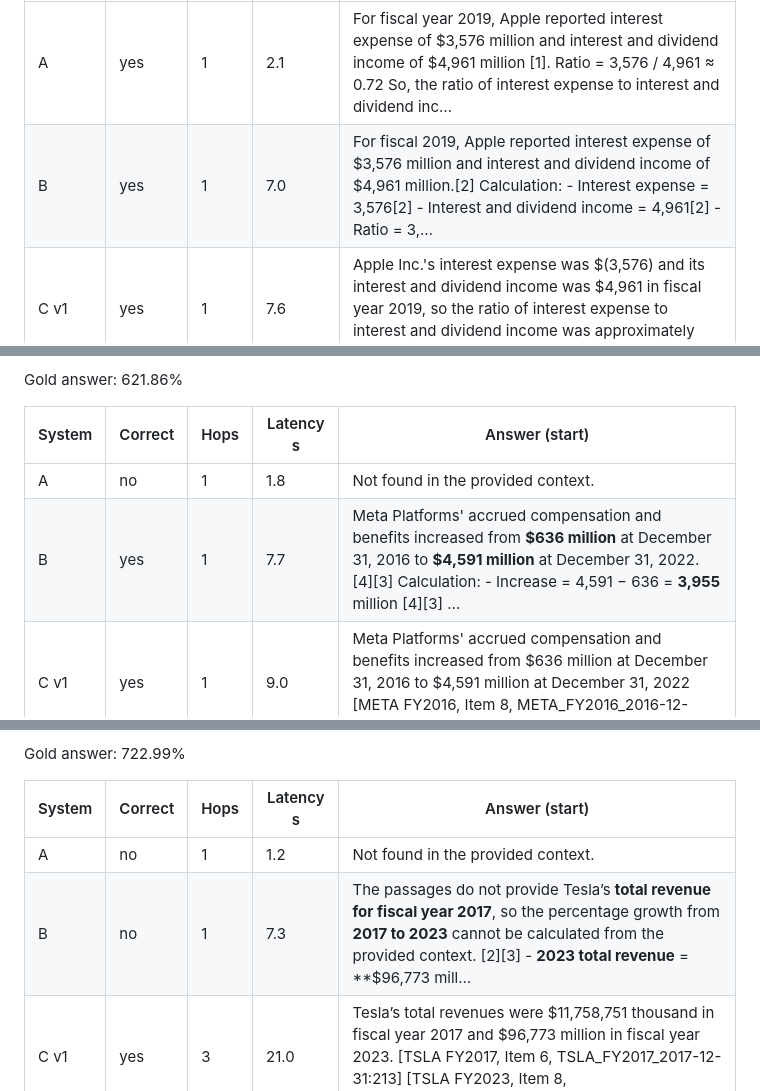
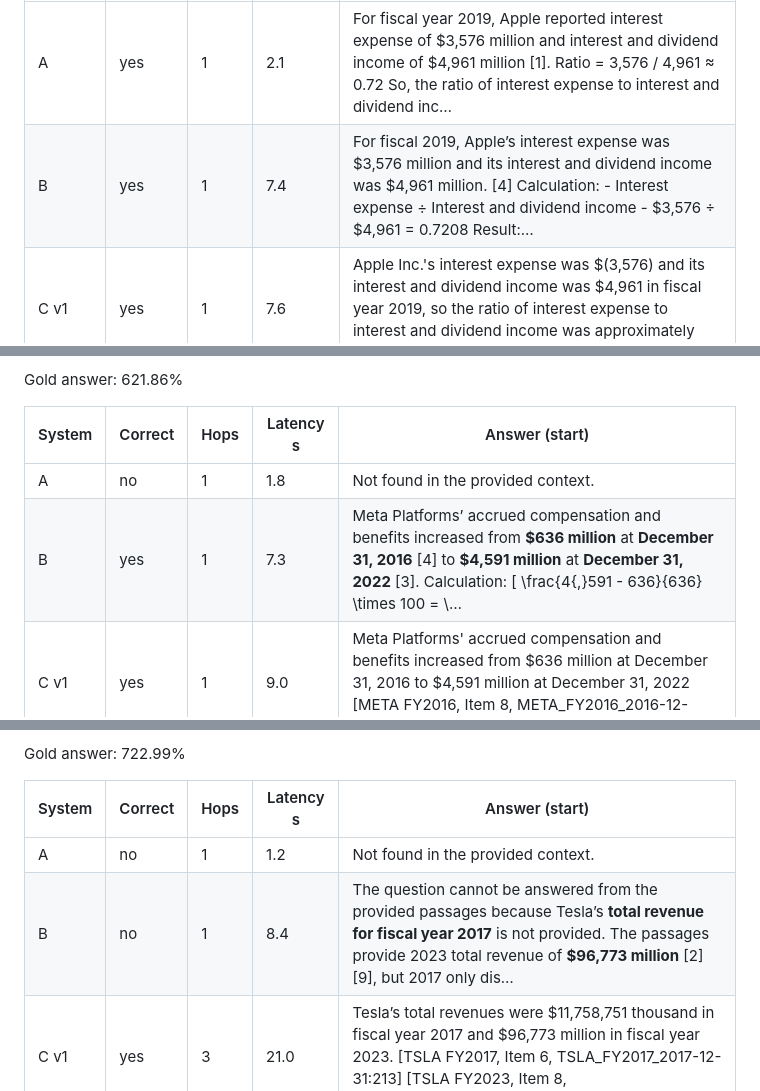
Before and after one commit to AmandaTSY99/cs614_group8, a Markdown page: reports/case_studies/showcase.md, 3 parts joined by grey strips. Rendered like a GitHub page.

```diff
--- a/reports/case_studies/showcase.md
+++ b/reports/case_studies/showcase.md
@@ -15,7 +15,7 @@ Gold answer: 0.72
 | System | Correct | Hops | Latency s | Answer (start) |
 |---|---|---|---|---|
 | A | yes | 1 | 2.1 | For fiscal year 2019, Apple reported interest expense of $3,576 million and interest and dividend income of $4,961 million [1]. Ratio = 3,576 / 4,961 ≈ 0.72 So, the ratio of interest expense to interest and dividend inc… |
-| B | yes | 1 | 7.0 | For fiscal 2019, Apple reported interest expense of $3,576 million and interest and dividend income of $4,961 million.[2] Calculation: - Interest expense = 3,576[2] - Interest and dividend income = 4,961[2] - Ratio = 3,… |
+| B | yes | 1 | 7.4 | For fiscal 2019, Apple’s interest expense was $3,576 million and its interest and dividend income was $4,961 million. [4] Calculation: - Interest expense ÷ Interest and dividend income - $3,576 ÷ $4,961 = 0.7208 Result:… |
 | C v1 | yes | 1 | 7.6 | Apple Inc.'s interest expense was $(3,576) and its interest and dividend income was $4,961 in fiscal year 2019, so the ratio of interest expense to interest and dividend income was approximately 0.72:1.00 [AAPL FY2019, … |
 | C v2 | yes | 1 | 7.0 | Apple Inc.'s interest expense was $(3,576) and its interest and dividend income was $4,961 in fiscal year 2019, so the ratio of interest expense to interest and dividend income was approximately 0.72:1. [AAPL FY2019, It… |
 | C v3 | yes | 1 | 4.7 | Apple Inc.'s interest expense was $(3,576) and its interest and dividend income was $4,961 in fiscal year 2019, so the ratio of interest expense to interest and dividend income was 72.08% (3,576 ÷ 4,961). [AAPL FY2019, … |
@@ -35,7 +35,7 @@ Gold answer: 621.86%
 | System | Correct | Hops | Latency s | Answer (start) |
 |---|---|---|---|---|
 | A | no | 1 | 1.8 | Not found in the provided context. |
-| B | yes | 1 | 7.7 | Meta Platforms' accrued compensation and benefits increased from **$636 million** at December 31, 2016 to **$4,591 million** at December 31, 2022. [4][3] Calculation: - Increase = 4,591 − 636 = **3,955** million [4][3] … |
+| B | yes | 1 | 7.3 | Meta Platforms’ accrued compensation and benefits increased from **$636 million** at **December 31, 2016** [4] to **$4,591 million** at **December 31, 2022** [3]. Calculation: \[ \frac{4{,}591 - 636}{636} \times 100 = \… |
 | C v1 | yes | 1 | 9.0 | Meta Platforms' accrued compensation and benefits increased from $636 million at December 31, 2016 to $4,591 million at December 31, 2022 [META FY2016, Item 8, META_FY2016_2016-12-31:374] [META FY2022, Item 8, META_FY20… |
 | C v2 | yes | 1 | 10.6 | Meta Platforms' accrued compensation and benefits increased from $636 million at December 31, 2016 to $4,591 million at December 31, 2022. [META FY2016, Item 8, META_FY2016_2016-12-31:374] [META FY2022, Item 8, META_FY2… |
 | C v3 | yes | 1 | 7.7 | Meta Platforms' accrued compensation and benefits increased from $636 million at December 31, 2016 to $4,591 million at December 31, 2022 [META FY2016, Item 8, META_FY2016_2016-12-31:374] [META FY2022, Item 8, META_FY20… |
@@ -55,7 +55,7 @@ Gold answer: 722.99%
 | System | Correct | Hops | Latency s | Answer (start) |
 |---|---|---|---|---|
 | A | no | 1 | 1.2 | Not found in the provided context. |
-| B | no | 1 | 7.3 | The passages do not provide Tesla’s **total revenue for fiscal year 2017**, so the percentage growth from **2017 to 2023** cannot be calculated from the provided context. [2][3] - **2023 total revenue** = **$96,773 mill… |
+| B | no | 1 | 8.4 | The question cannot be answered from the provided passages because Tesla’s **total revenue for fiscal year 2017** is not provided. The passages provide 2023 total revenue of **$96,773 million** [2][9], but 2017 only dis… |
 | C v1 | yes | 3 | 21.0 | Tesla’s total revenues were $11,758,751 thousand in fiscal year 2017 and $96,773 million in fiscal year 2023. [TSLA FY2017, Item 6, TSLA_FY2017_2017-12-31:213] [TSLA FY2023, Item 8, TSLA_FY2023_2023-12-31:471] Using tho… |
 | C v2 | yes | 1 | 6.6 | Tesla’s total revenue grew from $11,758,751,000 in fiscal year 2017 to $96,773,000,000 in fiscal year 2023, an increase of approximately 723% [F-TSLA-2017] [F-TSLA-2023]. |
 | C v3 | yes | 1 | 6.0 | Tesla’s total revenue grew from $11,758,751,000 in fiscal year 2017 to $96,773,000,000 in fiscal year 2023, an increase of approximately 723.0% [F-TSLA-2017] [F-TSLA-2023]. |
```
Also changed, not shown: other parts of reports/case_studies/showcase.md (+2 -2 lines), reports/CS614_Group8_System_C_and_RQ3_Final_Report.md (+20 -22 lines), reports/rq3/hop_split.md (+1 -1 lines), reports/figures/rq3_pareto_frontier.png, reports/figures/rq3_stage_latency_breakdown.png, 9 other files.
